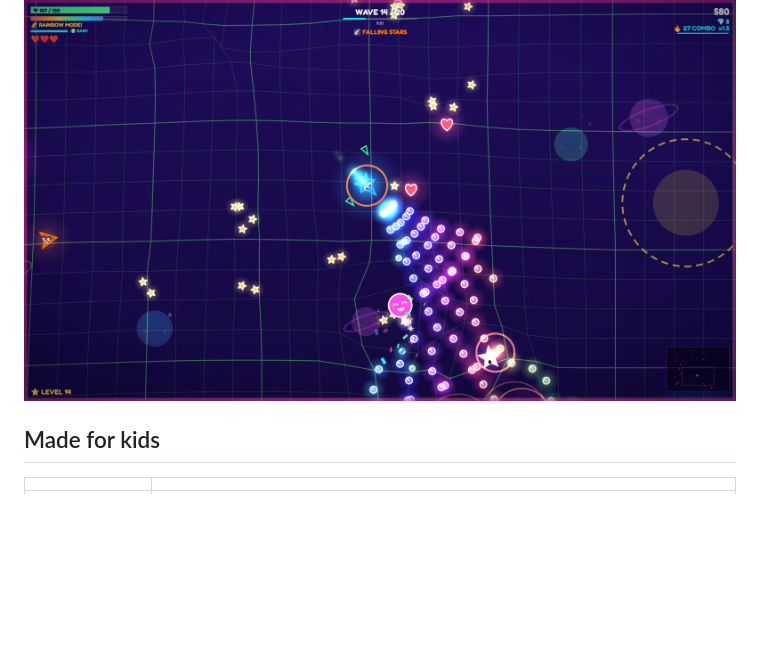
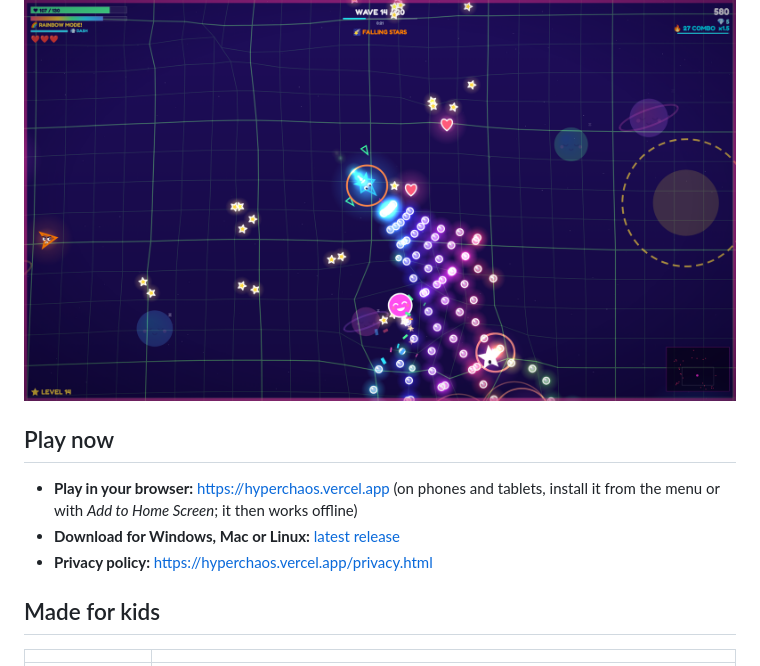
Before and after one commit to Ammarkarimi/crazy-game, a Markdown page: README.md, the part around the change. GitHub-like rendering; blank space fills up the shorter version.

Commit message:
README: links to the live game, desktop downloads and privacy policy

```diff
--- a/README.md
+++ b/README.md
@@ -3,6 +3,12 @@
 **A bright, cute, non-violent space game that small kids love, with real depth for grown-ups.** Fly a happy little rocket, blow sparkle bubbles, and cheer up the Grumpies: grumpy space monsters that turn into smiling faces and float away in confetti.
 
 ![HYPERCHAOS](marketing/screenshot-4-rainbow-mode.png)
+
+## Play now
+
+- **Play in your browser:** https://hyperchaos.vercel.app (on phones and tablets, install it from the menu or with *Add to Home Screen*; it then works offline)
+- **Download for Windows, Mac or Linux:** [latest release](https://github.com/Ammarkarimi/crazy-game/releases/latest)
+- **Privacy policy:** https://hyperchaos.vercel.app/privacy.html
 
 ## Made for kids
 
```
